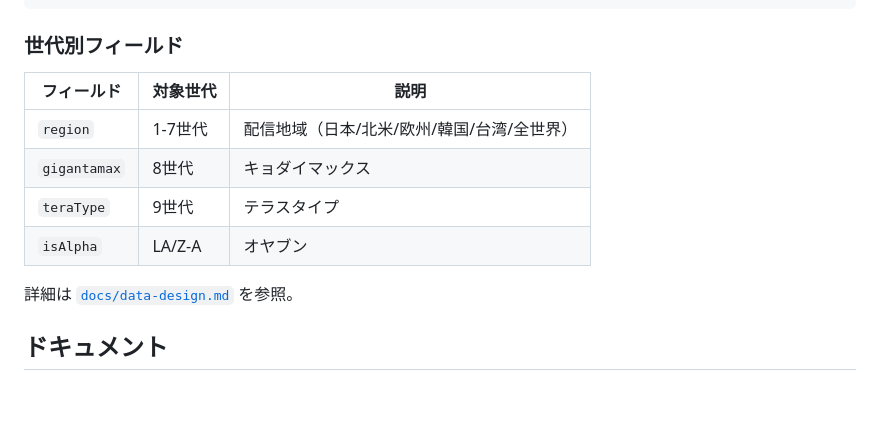
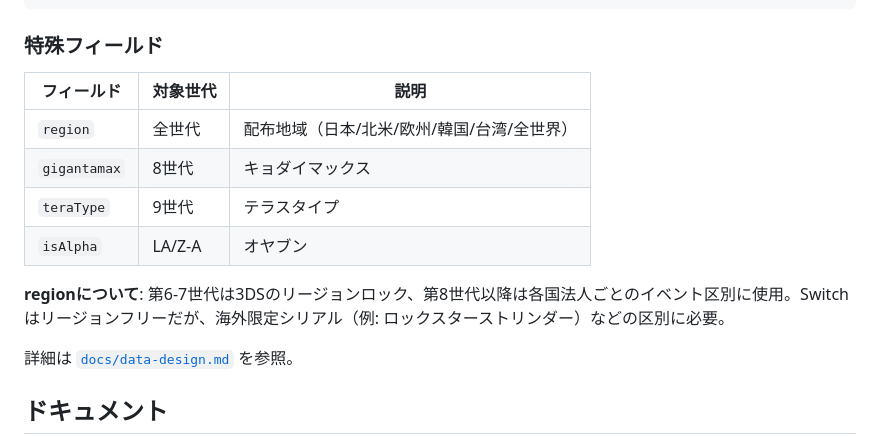
Before and after one commit to boitoshi/pokemon-distribution-app, a Markdown page: README.md, the part around the change. GitHub-like rendering; blank space fills up the shorter version.

Commit message:
regionフィールドを全世代対応に変更
- docs/data-design.md: regionの詳細説明を追加（Bulbapedia準拠）
- CLAUDE.md / README.md: regionの説明を更新
- 第8世代以降も各国法人ごとのイベント区別に使用

https://claude.ai/code/session_01Lo8opnWGzzLPgdAihQKDBK

````diff
--- a/README.md
+++ b/README.md
@@ -148,14 +148,16 @@ pokemon.json をFTPで上書き（ビルド不要）
 }
 ```
 
-### 世代別フィールド
+### 特殊フィールド
 
 | フィールド | 対象世代 | 説明 |
 |-----------|---------|------|
-| `region` | 1-7世代 | 配信地域（日本/北米/欧州/韓国/台湾/全世界） |
+| `region` | 全世代 | 配布地域（日本/北米/欧州/韓国/台湾/全世界） |
 | `gigantamax` | 8世代 | キョダイマックス |
 | `teraType` | 9世代 | テラスタイプ |
 | `isAlpha` | LA/Z-A | オヤブン |
+
+**regionについて**: 第6-7世代は3DSのリージョンロック、第8世代以降は各国法人ごとのイベント区別に使用。Switchはリージョンフリーだが、海外限定シリアル（例: ロックスターストリンダー）などの区別に必要。
 
 詳細は [`docs/data-design.md`](docs/data-design.md) を参照。
 
````
Also changed, not shown: CLAUDE.md (+1 -1 lines), docs/data-design.md (+50 -9 lines).
